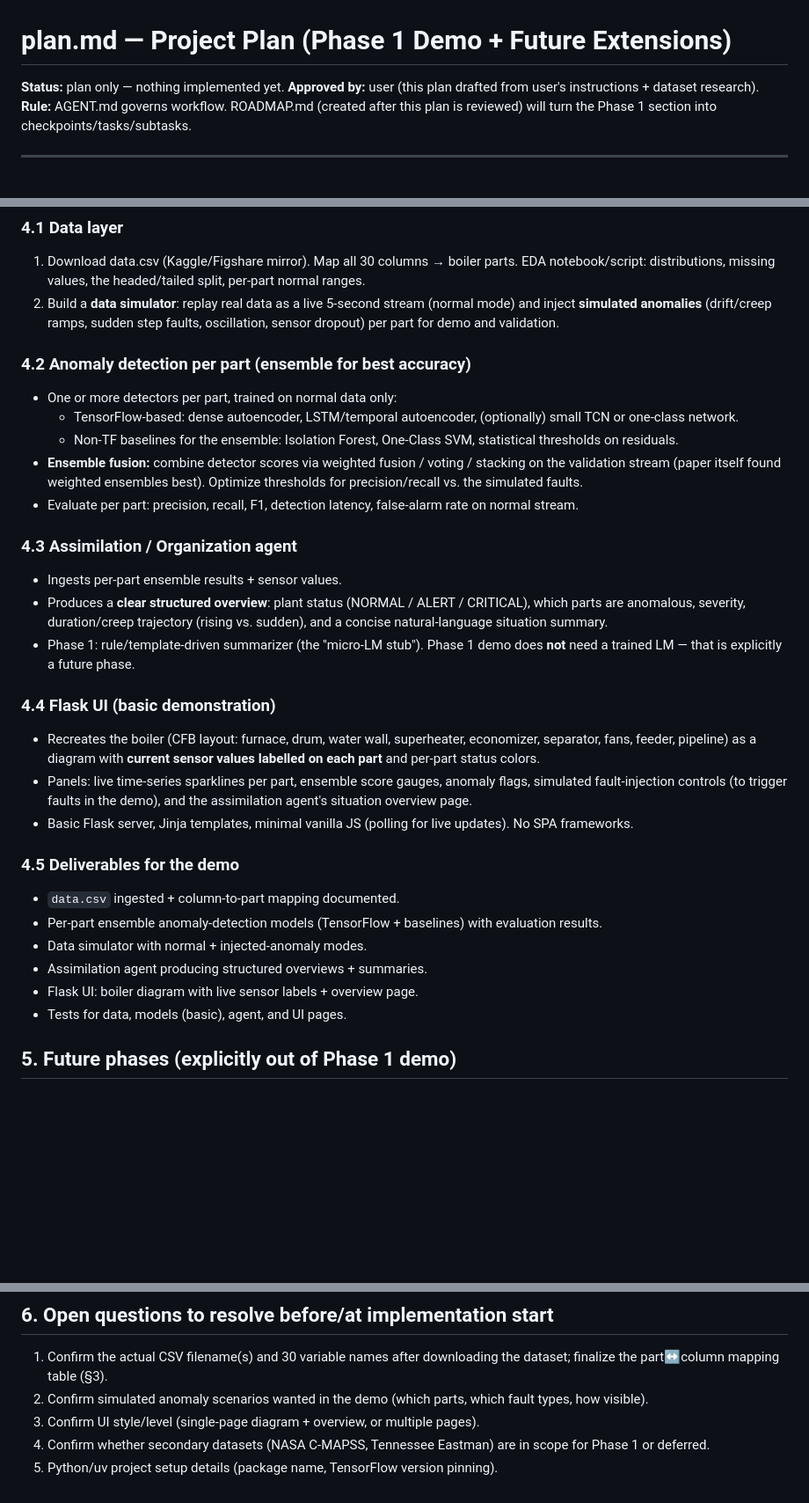
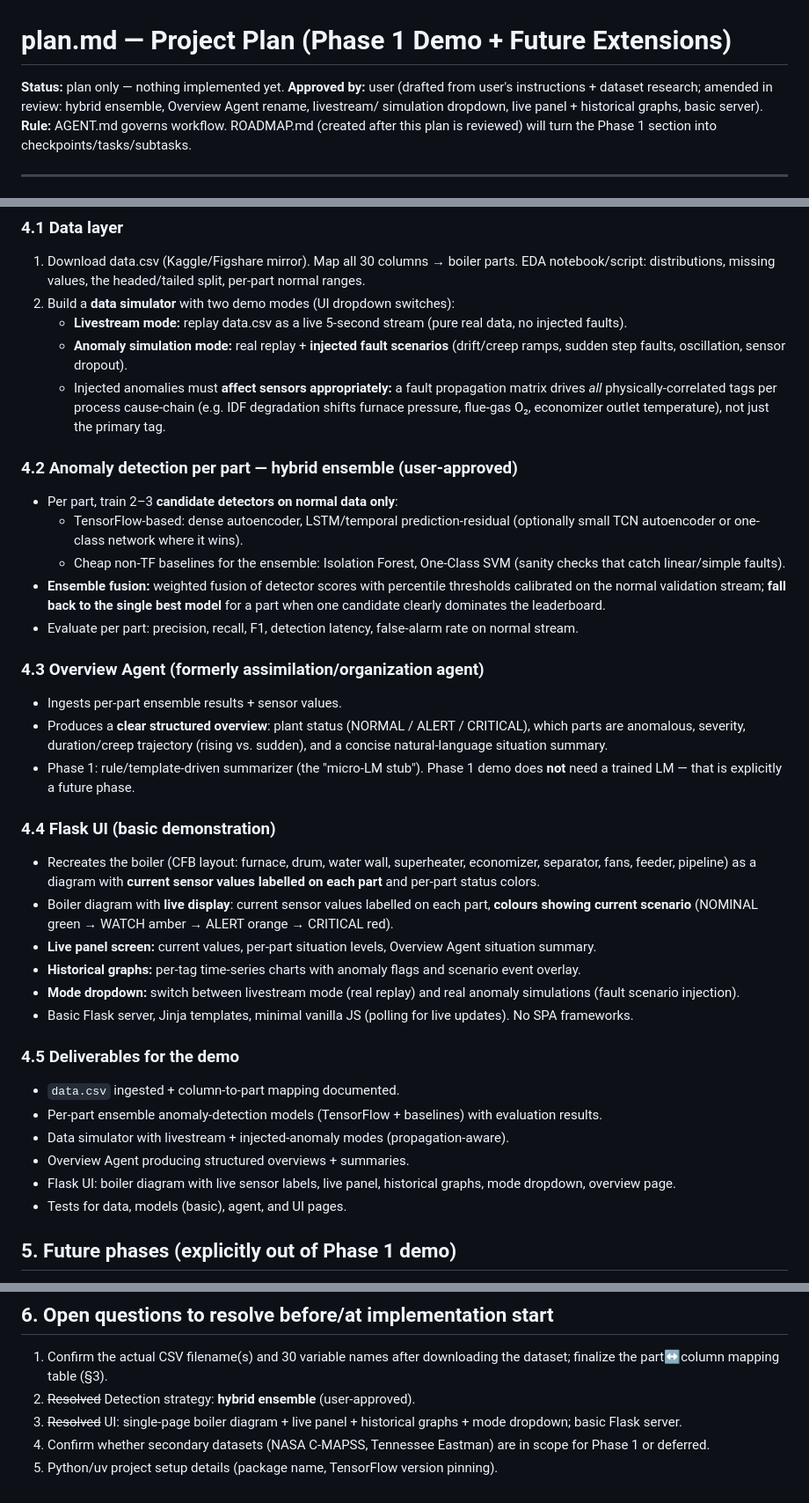
Before and after one commit to Jotunn9025/MPRVII, a Markdown page: plan.md, 3 parts joined by grey strips. Shown at 88% size. Rendered like a GitHub page; blank space fills up the shorter version.

```diff
--- a/plan.md
+++ b/plan.md
@@ -1,7 +1,9 @@
 # plan.md — Project Plan (Phase 1 Demo + Future Extensions)
 
 **Status:** plan only — nothing implemented yet.
-**Approved by:** user (this plan drafted from user's instructions + dataset research).
+**Approved by:** user (drafted from user's instructions + dataset research;
+amended in review: hybrid ensemble, Overview Agent rename, livestream/
+simulation dropdown, live panel + historical graphs, basic server).
 **Rule:** AGENT.md governs workflow. ROADMAP.md (created after this plan is
 reviewed) will turn the Phase 1 section into checkpoints/tasks/subtasks.
 
@@ -90,23 +92,30 @@ and a Flask UI that recreates the boiler diagram with live sensor labels.
 1. Download data.csv (Kaggle/Figshare mirror). Map all 30 columns → boiler
    parts. EDA notebook/script: distributions, missing values, the headed/tailed
    split, per-part normal ranges.
-2. Build a **data simulator**: replay real data as a live 5-second stream
-   (normal mode) and inject **simulated anomalies** (drift/creep ramps, sudden
-   step faults, oscillation, sensor dropout) per part for demo and validation.
+2. Build a **data simulator** with two demo modes (UI dropdown switches):
+   - **Livestream mode:** replay data.csv as a live 5-second stream (pure real
+     data, no injected faults).
+   - **Anomaly simulation mode:** real replay + **injected fault scenarios**
+     (drift/creep ramps, sudden step faults, oscillation, sensor dropout).
+   - Injected anomalies must **affect sensors appropriately:** a fault
+     propagation matrix drives *all* physically-correlated tags per process
+     cause-chain (e.g. IDF degradation shifts furnace pressure, flue-gas O₂,
+     economizer outlet temperature), not just the primary tag.
 
-### 4.2 Anomaly detection per part (ensemble for best accuracy)
-- One or more detectors per part, trained on normal data only:
-  - TensorFlow-based: dense autoencoder, LSTM/temporal autoencoder,
-    (optionally) small TCN or one-class network.
-  - Non-TF baselines for the ensemble: Isolation Forest, One-Class SVM,
-    statistical thresholds on residuals.
-- **Ensemble fusion:** combine detector scores via weighted fusion / voting /
-    stacking on the validation stream (paper itself found weighted ensembles
-    best). Optimize thresholds for precision/recall vs. the simulated faults.
+### 4.2 Anomaly detection per part — **hybrid ensemble (user-approved)**
+- Per part, train 2–3 **candidate detectors on normal data only**:
+  - TensorFlow-based: dense autoencoder, LSTM/temporal prediction-residual
+    (optionally small TCN autoencoder or one-class network where it wins).
+  - Cheap non-TF baselines for the ensemble: Isolation Forest, One-Class SVM
+    (sanity checks that catch linear/simple faults).
+- **Ensemble fusion:** weighted fusion of detector scores with percentile
+  thresholds calibrated on the normal validation stream; **fall back to the
+  single best model** for a part when one candidate clearly dominates the
+  leaderboard.
 - Evaluate per part: precision, recall, F1, detection latency, false-alarm
   rate on normal stream.
 
-### 4.3 Assimilation / Organization agent
+### 4.3 Overview Agent (formerly assimilation/organization agent)
 - Ingests per-part ensemble results + sensor values.
 - Produces a **clear structured overview**: plant status (NORMAL / ALERT /
   CRITICAL), which parts are anomalous, severity, duration/creep trajectory
@@ -118,9 +127,15 @@ and a Flask UI that recreates the boiler diagram with live sensor labels.
 - Recreates the boiler (CFB layout: furnace, drum, water wall, superheater,
   economizer, separator, fans, feeder, pipeline) as a diagram with **current
   sensor values labelled on each part** and per-part status colors.
-- Panels: live time-series sparklines per part, ensemble score gauges,
-  anomaly flags, simulated fault-injection controls (to trigger faults in the
-  demo), and the assimilation agent's situation overview page.
+- Boiler diagram with **live display**: current sensor values labelled on
+  each part, **colours showing current scenario** (NOMINAL green → WATCH amber
+  → ALERT orange → CRITICAL red).
+- **Live panel screen:** current values, per-part situation levels, Overview
+  Agent situation summary.
+- **Historical graphs:** per-tag time-series charts with anomaly flags and
+  scenario event overlay.
+- **Mode dropdown:** switch between livestream mode (real replay) and real
+  anomaly simulations (fault scenario injection).
 - Basic Flask server, Jinja templates, minimal vanilla JS (polling for live
   updates). No SPA frameworks.
 
@@ -128,9 +143,10 @@ and a Flask UI that recreates the boiler diagram with live sensor labels.
 - `data.csv` ingested + column-to-part mapping documented.
 - Per-part ensemble anomaly-detection models (TensorFlow + baselines) with
   evaluation results.
-- Data simulator with normal + injected-anomaly modes.
-- Assimilation agent producing structured overviews + summaries.
-- Flask UI: boiler diagram with live sensor labels + overview page.
+- Data simulator with livestream + injected-anomaly modes (propagation-aware).
+- Overview Agent producing structured overviews + summaries.
+- Flask UI: boiler diagram with live sensor labels, live panel, historical
+  graphs, mode dropdown, overview page.
 - Tests for data, models (basic), agent, and UI pages.
 
 ## 5. Future phases (explicitly out of Phase 1 demo)
@@ -154,9 +170,9 @@ and a Flask UI that recreates the boiler diagram with live sensor labels.
 
 1. Confirm the actual CSV filename(s) and 30 variable names after downloading
    the dataset; finalize the part↔column mapping table (§3).
-2. Confirm simulated anomaly scenarios wanted in the demo (which parts, which
-   fault types, how visible).
-3. Confirm UI style/level (single-page diagram + overview, or multiple pages).
+2. ~~Resolved~~ Detection strategy: **hybrid ensemble** (user-approved).
+3. ~~Resolved~~ UI: single-page boiler diagram + live panel + historical
+   graphs + mode dropdown; basic Flask server.
 4. Confirm whether secondary datasets (NASA C-MAPSS, Tennessee Eastman) are in
    scope for Phase 1 or deferred.
 5. Python/uv project setup details (package name, TensorFlow version pinning).
```
Also changed, not shown: ROADMAP.md (+25 -6 lines).
